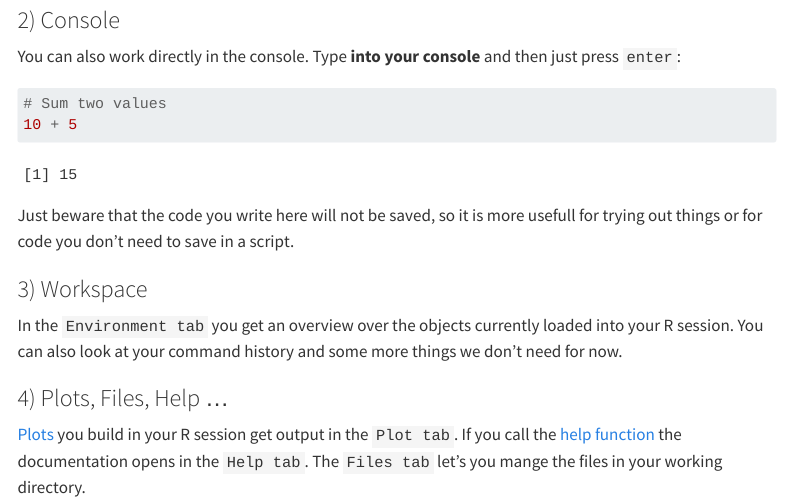
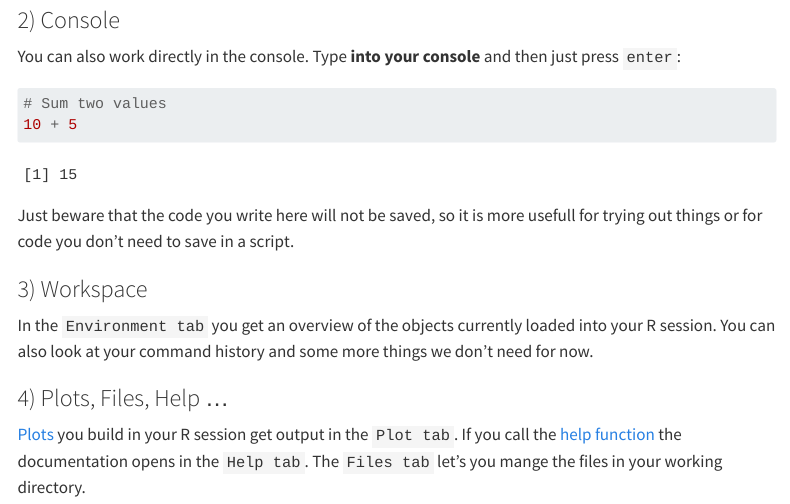
Before and after one commit to lmu-osc/introduction-to-R, a Quarto document (qmd/setup/setup.qmd): the page in a window 1100 px wide, from 1940 px down. Rendered offline with R 4.5, knitr and Pandoc in place of Quarto, with nearby package versions; menus at the side of the page are left out.

Commit message:
Update setup.qmd

```diff
--- a/qmd/setup/setup.qmd
+++ b/qmd/setup/setup.qmd
@@ -56,7 +56,7 @@ Just beware that the code you write here will not be saved, so it is more useful
 
 ### 3) Workspace
 
-In the `Environment tab` you get an overview over the objects currently loaded into your R session. You can also look at your command history and some more things we don't need for now.
+In the `Environment tab` you get an overview of the objects currently loaded into your R session. You can also look at your command history and some more things we don't need for now.
 
 ### 4) Plots, Files, Help ...
 
```
